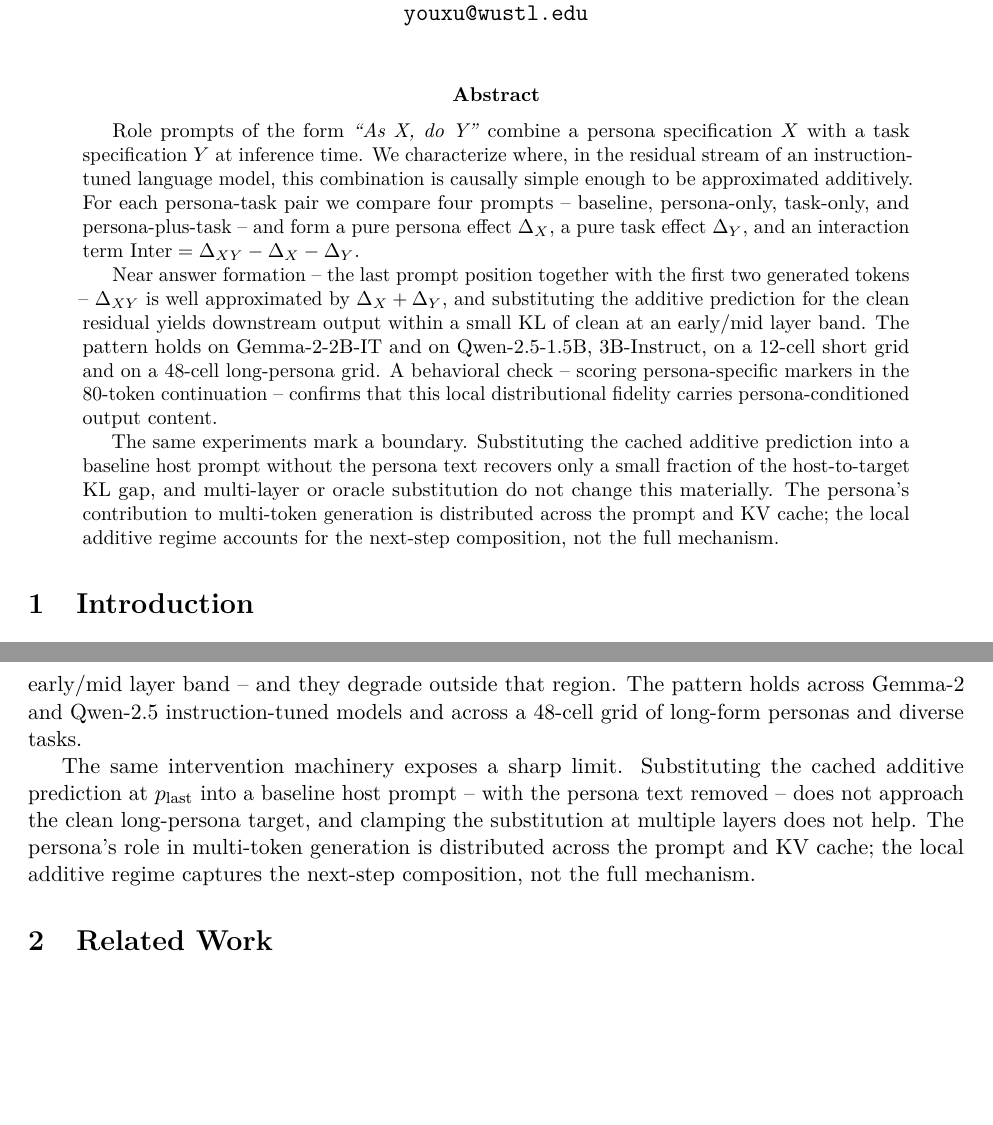
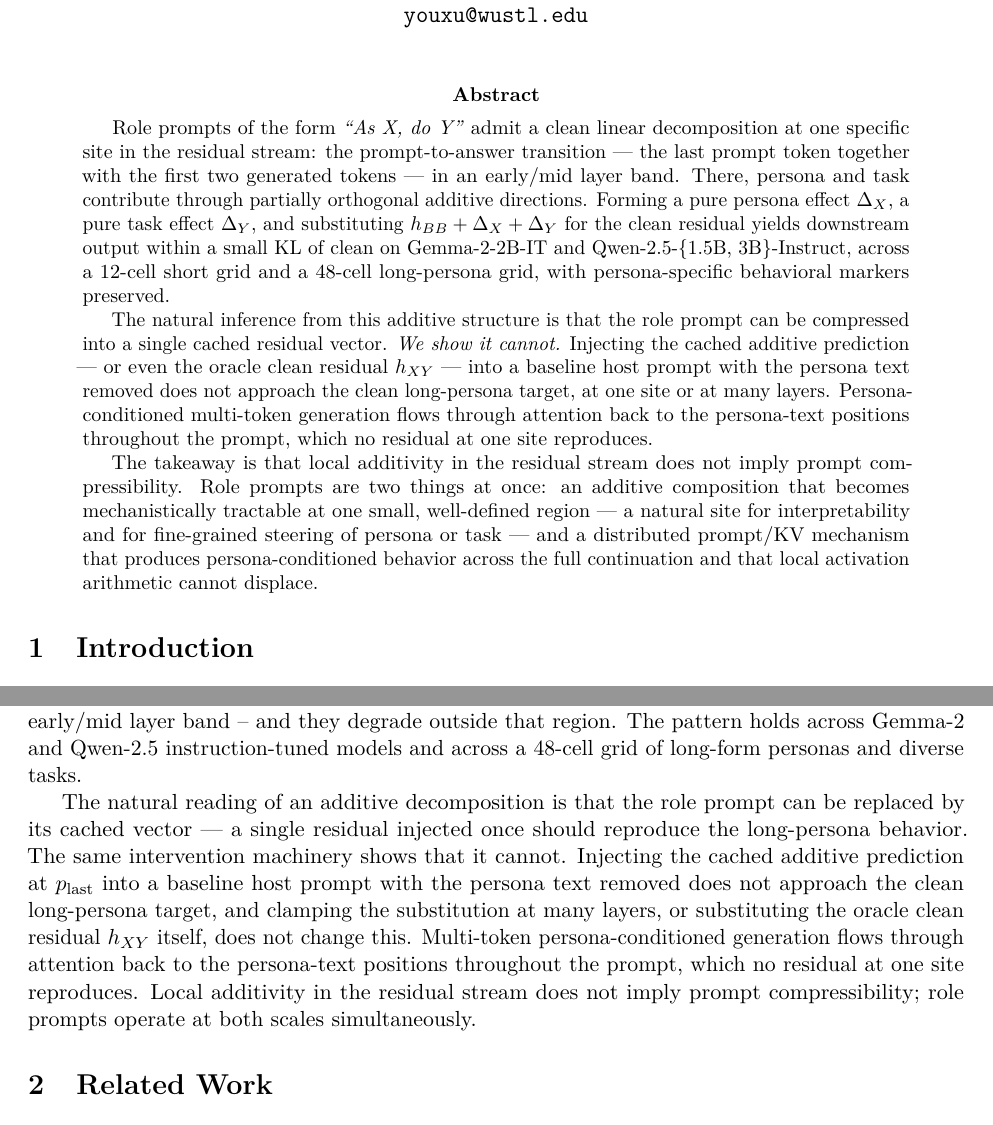
Before and after one commit to xuy/localized-additive-composition, a LaTeX paper (paper/paper.tex): two parts of pages 1 and 2 of 12, joined at a grey line, cut so that both start at the same text, the shorter picture padded with empty space. Compiled offline with pdfLaTeX.

Commit message:
Rewrite abstract and conclusion around the 'additive but not compressible' takeaway
Frames the negative result as a counterintuitive consequence of the positive
one: the natural inference from additive decomposition is that the role prompt
can be replaced by its cached vector. The experiments show it cannot. The new
abstract and conclusion lead with that and close on 'local additivity does not
imply prompt compressibility'.

```diff
--- a/paper/paper.tex
+++ b/paper/paper.tex
@@ -29,11 +29,11 @@
 \maketitle
 
 \begin{abstract}
-Role prompts of the form \emph{``As X, do Y''} combine a persona specification $X$ with a task specification $Y$ at inference time. We characterize where, in the residual stream of an instruction-tuned language model, this combination is causally simple enough to be approximated additively. For each persona-task pair we compare four prompts -- baseline, persona-only, task-only, and persona-plus-task -- and form a pure persona effect $\Delta_X$, a pure task effect $\Delta_Y$, and an interaction term $\mathrm{Inter} = \Delta_{XY} - \Delta_X - \Delta_Y$.
+Role prompts of the form \emph{``As X, do Y''} admit a clean linear decomposition at one specific site in the residual stream: the prompt-to-answer transition --- the last prompt token together with the first two generated tokens --- in an early/mid layer band. There, persona and task contribute through partially orthogonal additive directions. Forming a pure persona effect $\Delta_X$, a pure task effect $\Delta_Y$, and substituting $h_{BB} + \Delta_X + \Delta_Y$ for the clean residual yields downstream output within a small KL of clean on Gemma-2-2B-IT and Qwen-2.5-\{1.5B, 3B\}-Instruct, across a 12-cell short grid and a 48-cell long-persona grid, with persona-specific behavioral markers preserved.
 
-Near answer formation -- the last prompt position together with the first two generated tokens -- $\Delta_{XY}$ is well approximated by $\Delta_X + \Delta_Y$, and substituting the additive prediction for the clean residual yields downstream output within a small KL of clean at an early/mid layer band. The pattern holds on Gemma-2-2B-IT and on Qwen-2.5-{1.5B, 3B}-Instruct, on a 12-cell short grid and on a 48-cell long-persona grid. A behavioral check -- scoring persona-specific markers in the 80-token continuation -- confirms that this local distributional fidelity carries persona-conditioned output content.
+The natural inference from this additive structure is that the role prompt can be compressed into a single cached residual vector. \emph{We show it cannot.} Injecting the cached additive prediction --- or even the oracle clean residual $h_{XY}$ --- into a baseline host prompt with the persona text removed does not approach the clean long-persona target, at one site or at many layers. Persona-conditioned multi-token generation flows through attention back to the persona-text positions throughout the prompt, which no residual at one site reproduces.
 
-The same experiments mark a boundary. Substituting the cached additive prediction into a baseline host prompt without the persona text recovers only a small fraction of the host-to-target KL gap, and multi-layer or oracle substitution do not change this materially. The persona's contribution to multi-token generation is distributed across the prompt and KV cache; the local additive regime accounts for the next-step composition, not the full mechanism.
+The takeaway is that local additivity in the residual stream does not imply prompt compressibility. Role prompts are two things at once: an additive composition that becomes mechanistically tractable at one small, well-defined region --- a natural site for interpretability and for fine-grained steering of persona or task --- and a distributed prompt/KV mechanism that produces persona-conditioned behavior across the full continuation and that local activation arithmetic cannot displace.
 \end{abstract}
 
 \section{Introduction}
@@ -49,7 +49,7 @@ For each persona-task pair we compare four prompts -- baseline-baseline ($BB$),
 \end{align}
 The empirical questions follow directly: is $\Delta_{XY}$ aligned with $\Delta_X + \Delta_Y$? Are $\Delta_X$ and $\Delta_Y$ separated? When we substitute $h_{BB} + \Delta_X + \Delta_Y$ for the clean $XY$ residual, does downstream output stay close to clean? The answers turn out to depend sharply on layer and position. They are affirmative near answer formation -- the last prompt position $p_{\text{last}}$ and the first two generated tokens $g_1, g_2$, in an early/mid layer band -- and they degrade outside that region. The pattern holds across Gemma-2 and Qwen-2.5 instruction-tuned models and across a 48-cell grid of long-form personas and diverse tasks.
 
-The same intervention machinery exposes a sharp limit. Substituting the cached additive prediction at $p_{\text{last}}$ into a baseline host prompt -- with the persona text removed -- does not approach the clean long-persona target, and clamping the substitution at multiple layers does not help. The persona's role in multi-token generation is distributed across the prompt and KV cache; the local additive regime captures the next-step composition, not the full mechanism.
+The natural reading of an additive decomposition is that the role prompt can be replaced by its cached vector --- a single residual injected once should reproduce the long-persona behavior. The same intervention machinery shows that it cannot. Injecting the cached additive prediction at $p_{\text{last}}$ into a baseline host prompt with the persona text removed does not approach the clean long-persona target, and clamping the substitution at many layers, or substituting the oracle clean residual $h_{XY}$ itself, does not change this. Multi-token persona-conditioned generation flows through attention back to the persona-text positions throughout the prompt, which no residual at one site reproduces. Local additivity in the residual stream does not imply prompt compressibility; role prompts operate at both scales simultaneously.
 
 \section{Related Work}
 
```
Also changed, not shown: paper/paper.pdf, paper/paper.tex (2 more changed lines).
